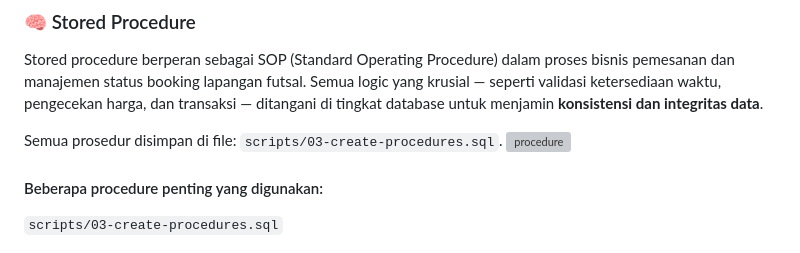
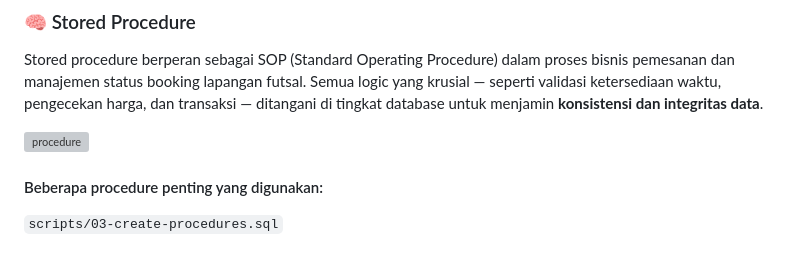
Before and after one commit to LutfiHaryaFerdian/GOALin_projectUAPPDT, a Markdown page: README.md, the part around one of its changes. Drawn GitHub-style; grey boxes are pictures that could not be loaded.

```diff
--- a/README.md
+++ b/README.md
@@ -12,7 +12,6 @@ Sistem ini merupakan aplikasi pemesanan lapangan futsal berbasis web yang dibang
 
 Stored procedure berperan sebagai SOP (Standard Operating Procedure) dalam proses bisnis pemesanan dan manajemen status booking lapangan futsal. Semua logic yang krusial — seperti validasi ketersediaan waktu, pengecekan harga, dan transaksi — ditangani di tingkat database untuk menjamin **konsistensi dan integritas data**.
 
-Semua prosedur disimpan di file: `scripts/03-create-procedures.sql`.
 ![procedure](https://github.com/user-attachments/assets/d13f14f6-5f05-42b9-86e3-36759ec160d0)
 
 #### Beberapa procedure penting yang digunakan:
```
Also changed, not shown: other parts of README.md (+4 -0 lines).
